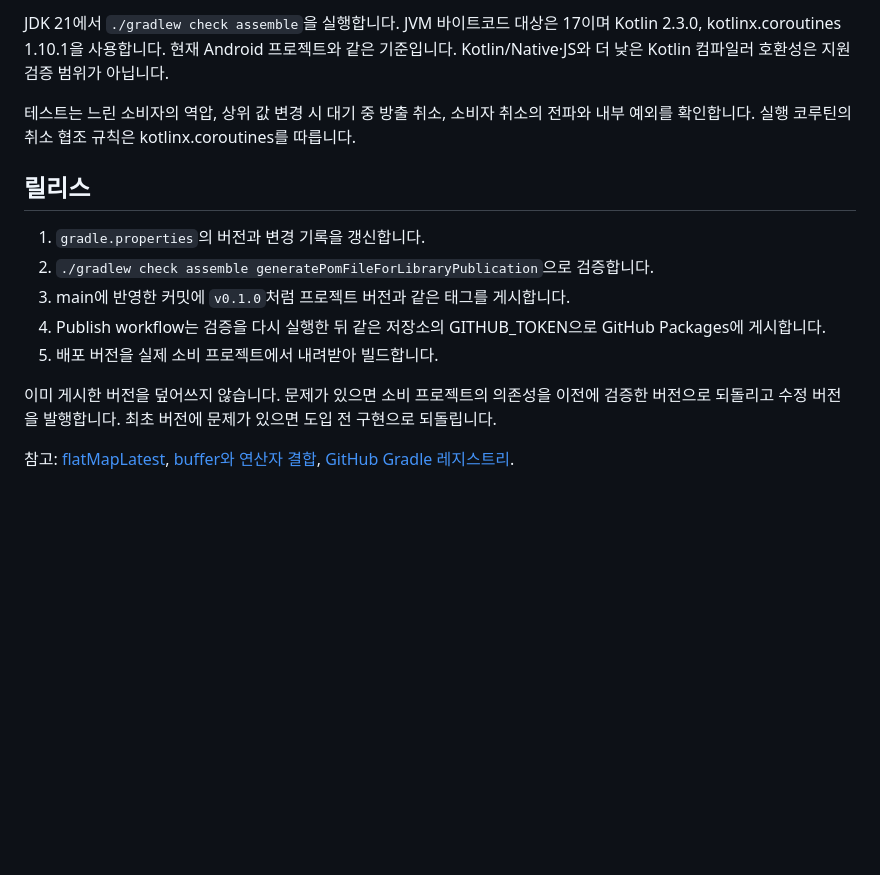
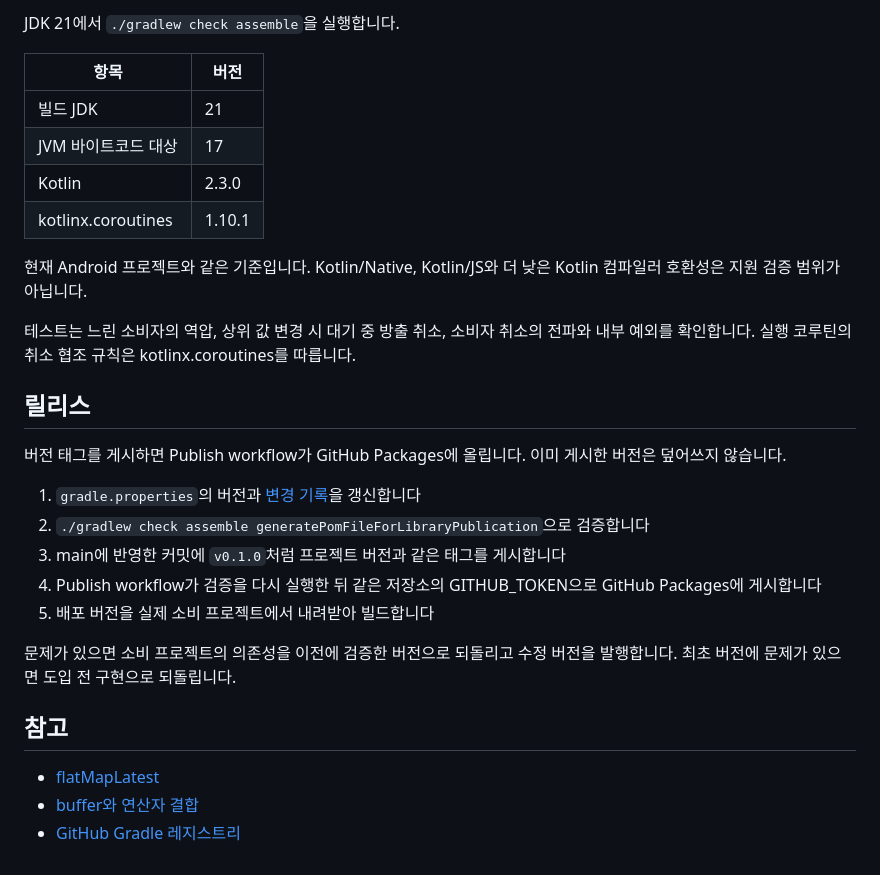
Before and after one commit to LifeMash-app/lifemash-coroutines, a Markdown page: README.md, the part around one of its changes. Drawn GitHub-style; blank space fills up the shorter version.

```diff
--- a/README.md
+++ b/README.md
@@ -44,16 +60,31 @@ maven {
 
-JDK 21에서 `./gradlew check assemble`을 실행합니다. JVM 바이트코드 대상은 17이며 Kotlin 2.3.0, kotlinx.coroutines 1.10.1을 사용합니다. 현재 Android 프로젝트와 같은 기준입니다. Kotlin/Native·JS와 더 낮은 Kotlin 컴파일러 호환성은 지원 검증 범위가 아닙니다.
+JDK 21에서 `./gradlew check assemble`을 실행합니다.
+
+| 항목 | 버전 |
+| --- | --- |
+| 빌드 JDK | 21 |
+| JVM 바이트코드 대상 | 17 |
+| Kotlin | 2.3.0 |
+| kotlinx.coroutines | 1.10.1 |
+
+현재 Android 프로젝트와 같은 기준입니다. Kotlin/Native, Kotlin/JS와 더 낮은 Kotlin 컴파일러 호환성은 지원 검증 범위가 아닙니다.
 
 테스트는 느린 소비자의 역압, 상위 값 변경 시 대기 중 방출 취소, 소비자 취소의 전파와 내부 예외를 확인합니다. 실행 코루틴의 취소 협조 규칙은 kotlinx.coroutines를 따릅니다.
 
 ## 릴리스
 
-1. `gradle.properties`의 버전과 변경 기록을 갱신합니다.
-2. `./gradlew check assemble generatePomFileForLibraryPublication`으로 검증합니다.
-3. main에 반영한 커밋에 `v0.1.0`처럼 프로젝트 버전과 같은 태그를 게시합니다.
-4. Publish workflow는 검증을 다시 실행한 뒤 같은 저장소의 GITHUB_TOKEN으로 GitHub Packages에 게시합니다.
-5. 배포 버전을 실제 소비 프로젝트에서 내려받아 빌드합니다.
+버전 태그를 게시하면 Publish workflow가 GitHub Packages에 올립니다. 이미 게시한 버전은 덮어쓰지 않습니다.
 
-이미 게시한 버전을 덮어쓰지 않습니다. 문제가 있으면 소비 프로젝트의 의존성을 이전에 검증한 버전으로 되돌리고 수정 버전을 발행합니다. 최초 버전에 문제가 있으면 도입 전 구현으로 되돌립니다.
+1. `gradle.properties`의 버전과 [변경 기록](CHANGELOG.md)을 갱신합니다
+2. `./gradlew check assemble generatePomFileForLibraryPublication`으로 검증합니다
+3. main에 반영한 커밋에 `v0.1.0`처럼 프로젝트 버전과 같은 태그를 게시합니다
+4. Publish workflow가 검증을 다시 실행한 뒤 같은 저장소의 GITHUB_TOKEN으로 GitHub Packages에 게시합니다
+5. 배포 버전을 실제 소비 프로젝트에서 내려받아 빌드합니다
 
-참고: [flatMapLatest](https://kotlinlang.org/api/kotlinx.coroutines/kotlinx-coroutines-core/kotlinx.coroutines.flow/flat-map-latest.html), [buffer와 연산자 결합](https://kotlinlang.org/api/kotlinx.coroutines/kotlinx-coroutines-core/kotlinx.coroutines.flow/buffer.html), [GitHub Gradle 레지스트리](https://docs.github.com/en/packages/working-with-a-github-packages-registry/working-with-the-gradle-registry).
+문제가 있으면 소비 프로젝트의 의존성을 이전에 검증한 버전으로 되돌리고 수정 버전을 발행합니다. 최초 버전에 문제가 있으면 도입 전 구현으로 되돌립니다.
+
+## 참고
+
+- [flatMapLatest](https://kotlinlang.org/api/kotlinx.coroutines/kotlinx-coroutines-core/kotlinx.coroutines.flow/flat-map-latest.html)
+- [buffer와 연산자 결합](https://kotlinlang.org/api/kotlinx.coroutines/kotlinx-coroutines-core/kotlinx.coroutines.flow/buffer.html)
+- [GitHub Gradle 레지스트리](https://docs.github.com/en/packages/working-with-a-github-packages-registry/working-with-the-gradle-registry)
```
Also changed, not shown: other parts of README.md (+22 -6 lines), docs/images/readme-flatmaplatest-unbuffered.png (added).
